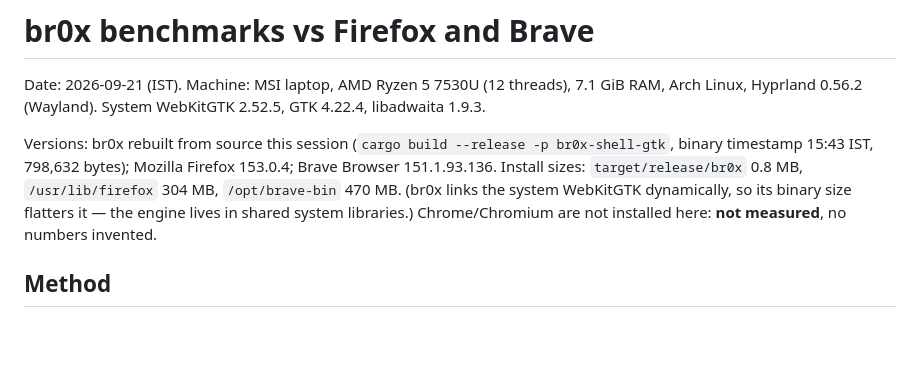
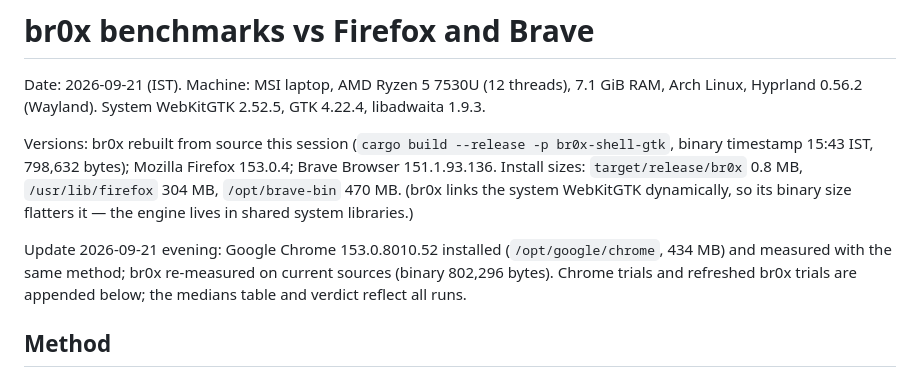
Before and after one commit to SachinD6/br0x, a Markdown page: docs/BENCHMARKS.md, the part around one of its changes. Rendered like a GitHub page; blank space fills up the shorter version.

```diff
--- a/docs/BENCHMARKS.md
+++ b/docs/BENCHMARKS.md
@@ -10,7 +10,12 @@ Mozilla Firefox 153.0.4; Brave Browser 151.1.93.136.
 Install sizes: `target/release/br0x` 0.8 MB, `/usr/lib/firefox` 304 MB,
 `/opt/brave-bin` 470 MB. (br0x links the system WebKitGTK dynamically, so
 its binary size flatters it — the engine lives in shared system libraries.)
-Chrome/Chromium are not installed here: **not measured**, no numbers invented.
+
+Update 2026-09-21 evening: Google Chrome 153.0.8010.52 installed
+(`/opt/google/chrome`, 434 MB) and measured with the same method; br0x
+re-measured on current sources (binary 802,296 bytes). Chrome trials and
+refreshed br0x trials are appended below; the medians table and verdict
+reflect all runs.
 
 ## Method
 
```
Also changed, not shown: other parts of docs/BENCHMARKS.md (+45 -1 lines).
